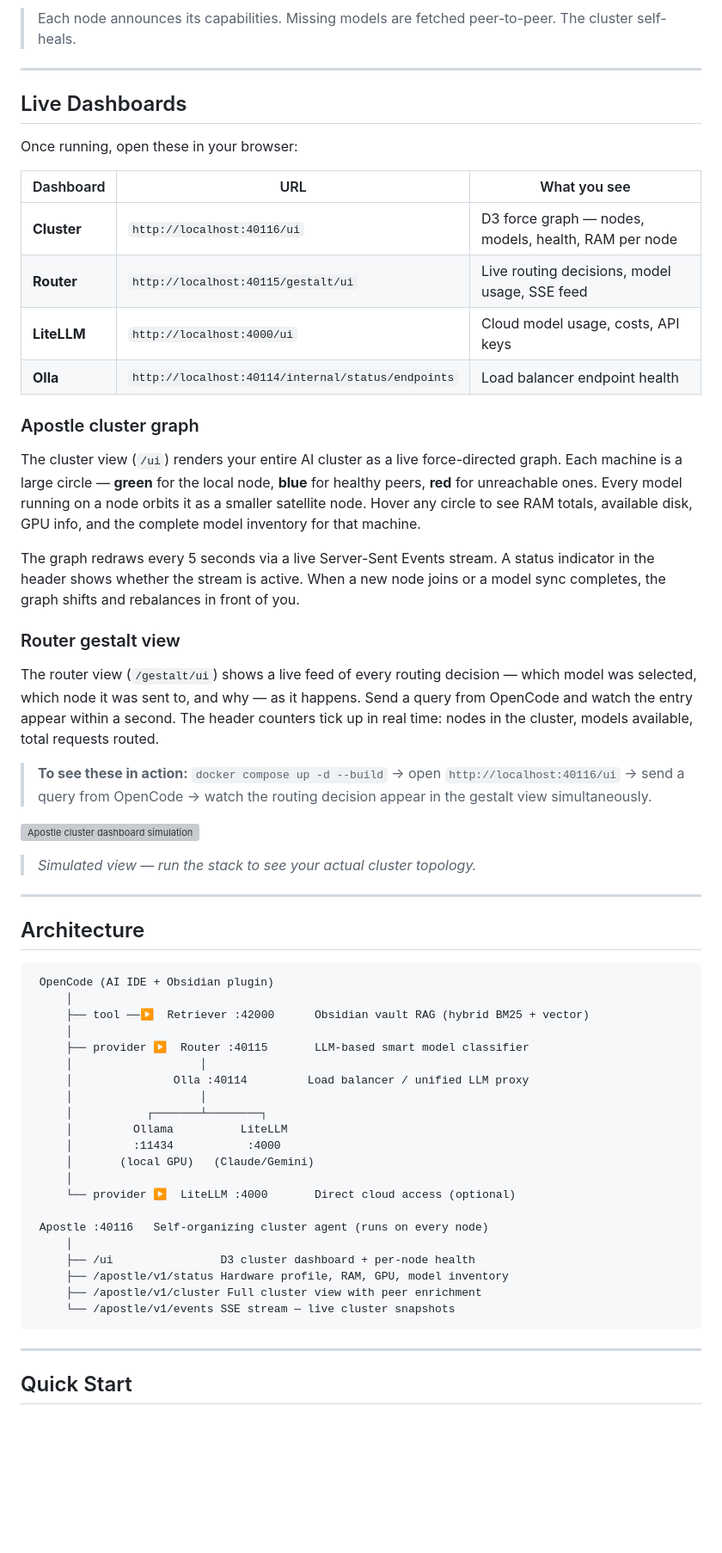
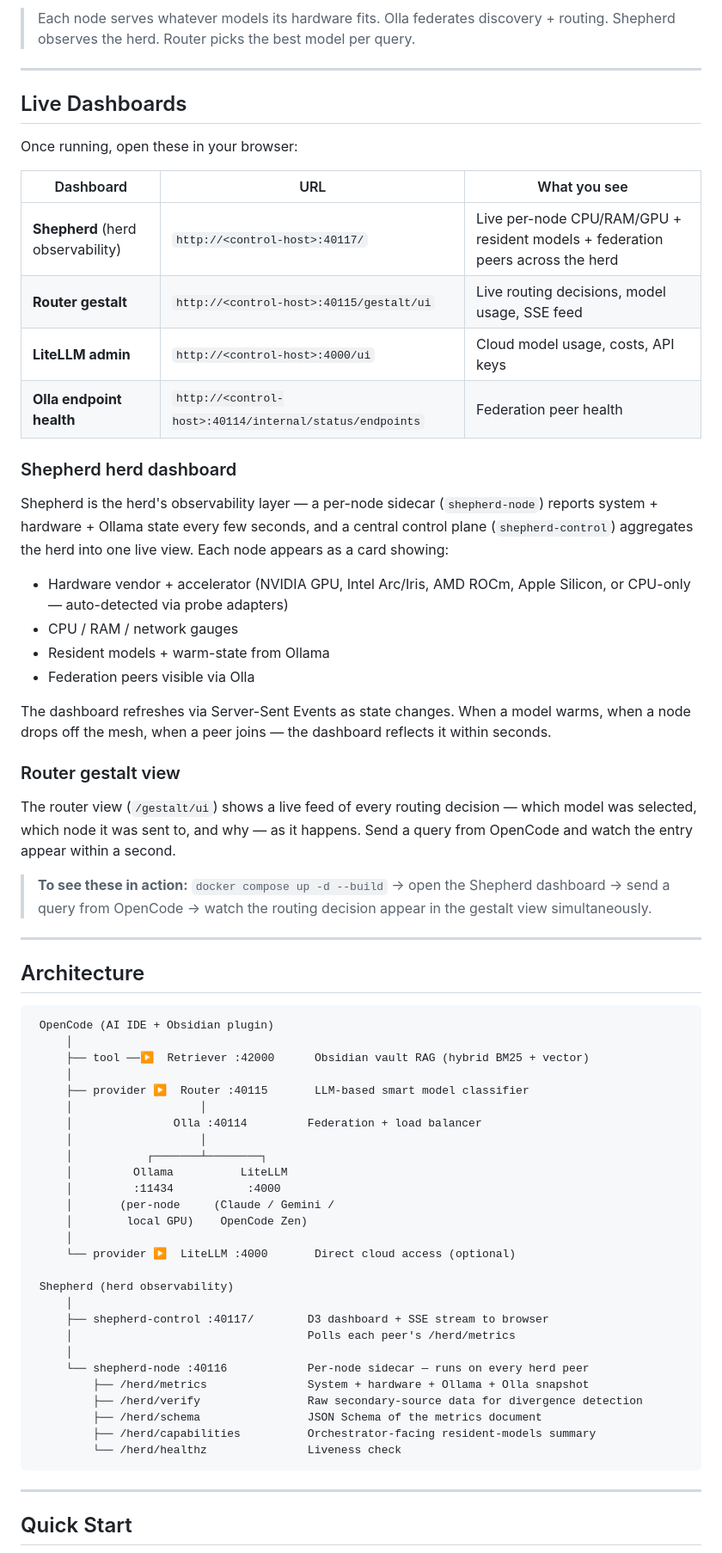
Before and after one commit to growlf/ai-stack, a Markdown page: README.md, the part around one of its changes. Shown at 86% size. Drawn GitHub-style; blank space fills up the shorter version; grey boxes are pictures that could not be loaded.

````diff
--- a/README.md
+++ b/README.md
@@ -59,6 +68,6 @@ graph TB
 ```
 
-> Each node announces its capabilities. Missing models are fetched peer-to-peer. The cluster self-heals.
+> Each node serves whatever models its hardware fits. Olla federates discovery + routing. Shepherd observes the herd. Router picks the best model per query.
 
 ---
 
@@ -68,26 +77,27 @@ Once running, open these in your browser:
 
 | Dashboard | URL | What you see |
 |-----------|-----|--------------|
-| **Cluster** | `http://localhost:40116/ui` | D3 force graph — nodes, models, health, RAM per node |
-| **Router** | `http://localhost:40115/gestalt/ui` | Live routing decisions, model usage, SSE feed |
-| **LiteLLM** | `http://localhost:4000/ui` | Cloud model usage, costs, API keys |
-| **Olla** | `http://localhost:40114/internal/status/endpoints` | Load balancer endpoint health |
+| **Shepherd** (herd observability) | `http://<control-host>:40117/` | Live per-node CPU/RAM/GPU + resident models + federation peers across the herd |
+| **Router gestalt** | `http://<control-host>:40115/gestalt/ui` | Live routing decisions, model usage, SSE feed |
+| **LiteLLM admin** | `http://<control-host>:4000/ui` | Cloud model usage, costs, API keys |
+| **Olla endpoint health** | `http://<control-host>:40114/internal/status/endpoints` | Federation peer health |
 
-### Apostle cluster graph
+### Shepherd herd dashboard
 
-The cluster view (`/ui`) renders your entire AI cluster as a live force-directed graph. Each machine is a large circle — **green** for the local node, **blue** for healthy peers, **red** for unreachable ones. Every model running on a node orbits it as a smaller satellite node. Hover any circle to see RAM totals, available disk, GPU info, and the complete model inventory for that machine.
+Shepherd is the herd's observability layer — a per-node sidecar (`shepherd-node`) reports system + hardware + Ollama state every few seconds, and a central control plane (`shepherd-control`) aggregates the herd into one live view. Each node appears as a card showing:
 
-The graph redraws every 5 seconds via a live Server-Sent Events stream. A status indicator in the header shows whether the stream is active. When a new node joins or a model sync completes, the graph shifts and rebalances in front of you.
+- Hardware vendor + accelerator (NVIDIA GPU, Intel Arc/Iris, AMD ROCm, Apple Silicon, or CPU-only — auto-detected via probe adapters)
+- CPU / RAM / network gauges
+- Resident models + warm-state from Ollama
+- Federation peers visible via Olla
+
+The dashboard refreshes via Server-Sent Events as state changes. When a model warms, when a node drops off the mesh, when a peer joins — the dashboard reflects it within seconds.
 
 ### Router gestalt view
 
-The router view (`/gestalt/ui`) shows a live feed of every routing decision — which model was selected, which node it was sent to, and why — as it happens. Send a query from OpenCode and watch the entry appear within a second. The header counters tick up in real time: nodes in the cluster, models available, total requests routed.
+The router view (`/gestalt/ui`) shows a live feed of every routing decision — which model was selected, which node it was sent to, and why — as it happens. Send a query from OpenCode and watch the entry appear within a second.
 
-> **To see these in action:** `docker compose up -d --build` → open `http://localhost:40116/ui` → send a query from OpenCode → watch the routing decision appear in the gestalt view simultaneously.
-
-![Apostle cluster dashboard simulation](docs/assets/cluster-demo.svg)
-
-> *Simulated view — run the stack to see your actual cluster topology.*
+> **To see these in action:** `docker compose up -d --build` → open the Shepherd dashboard → send a query from OpenCode → watch the routing decision appear in the gestalt view simultaneously.
 
 ---
 
@@ -100,21 +110,27 @@ The router view (`/gestalt/ui`) shows a live feed of every routing decision —
      │
      ├── provider ▶  Router :40115       LLM-based smart model classifier
      │                   │
-     │               Olla :40114         Load balancer / unified LLM proxy
+     │               Olla :40114         Federation + load balancer
      │                   │
      │           ┌───────┴────────┐
      │         Ollama          LiteLLM
      │         :11434           :4000
-     │       (local GPU)   (Claude/Gemini)
+     │       (per-node     (Claude / Gemini /
+     │        local GPU)    OpenCode Zen)
      │
      └── provider ▶  LiteLLM :4000       Direct cloud access (optional)
 
- Apostle :40116   Self-organizing cluster agent (runs on every node)
+ Shepherd (herd observability)
      │
-     ├── /ui                D3 cluster dashboard + per-node health
-     ├── /apostle/v1/status Hardware profile, RAM, GPU, model inventory
-     ├── /apostle/v1/cluster Full cluster view with peer enrichment
-     └── /apostle/v1/events SSE stream — live cluster snapshots
+     ├── shepherd-control :40117/        D3 dashboard + SSE stream to browser
+     │                                   Polls each peer's /herd/metrics
+     │
+     └── shepherd-node :40116            Per-node sidecar — runs on every herd peer
+         ├── /herd/metrics               System + hardware + Ollama + Olla snapshot
+         ├── /herd/verify                Raw secondary-source data for divergence detection
+         ├── /herd/schema                JSON Schema of the metrics document
+         ├── /herd/capabilities          Orchestrator-facing resident-models summary
+         └── /herd/healthz               Liveness check
 ```
 
 ---
````
Also changed, not shown: other parts of README.md (+88 -82 lines), PLANS.md (+15 -1 lines).
